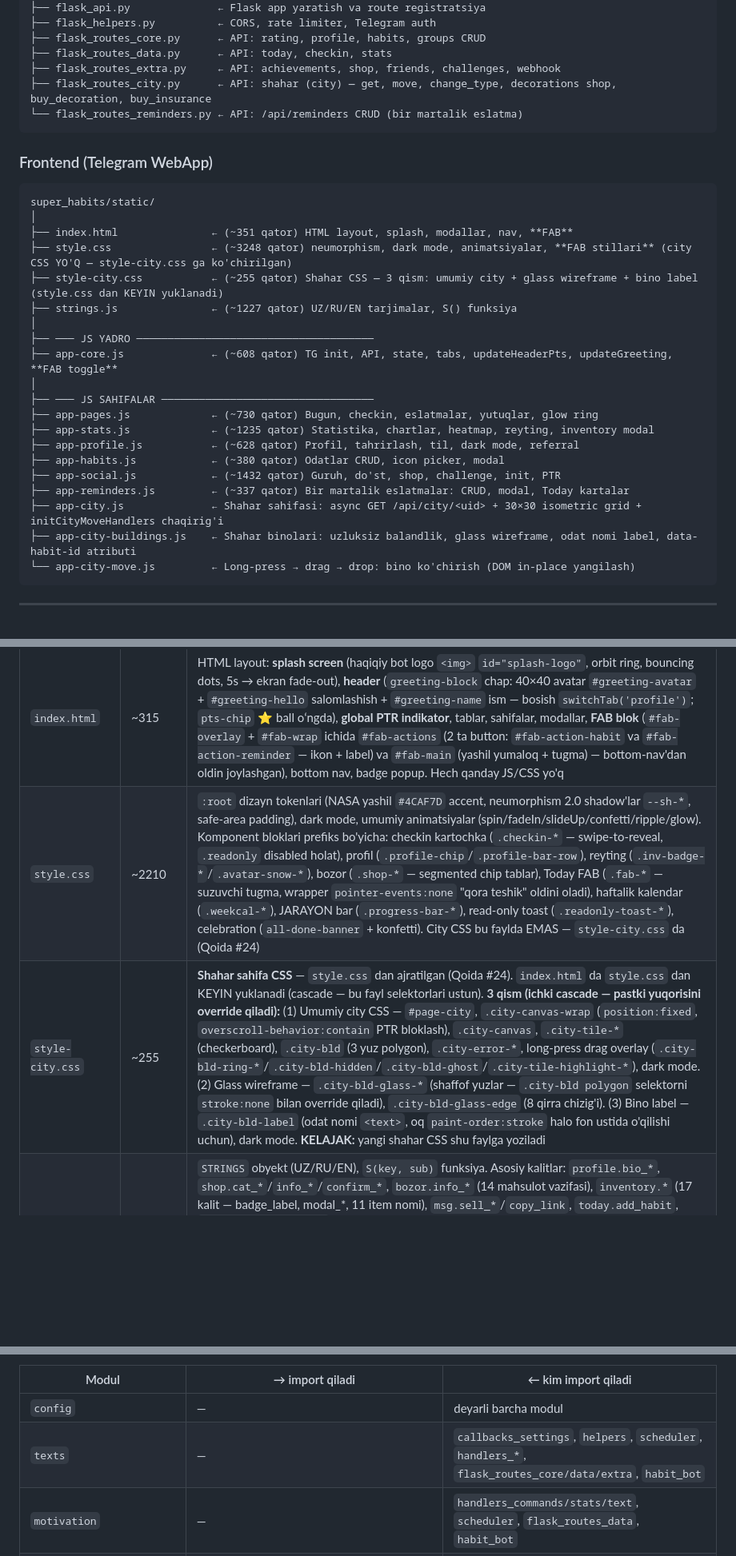
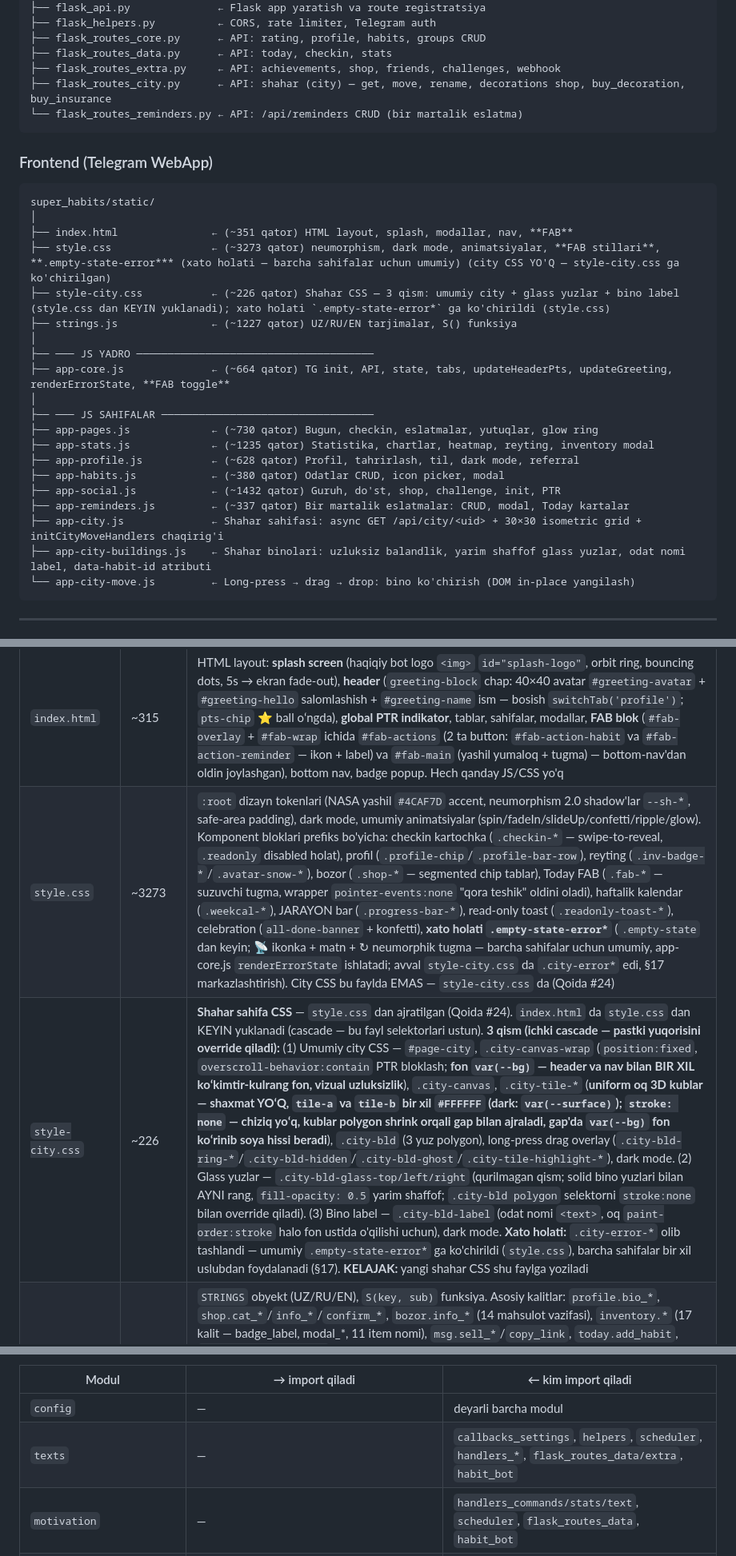
Before and after one commit to DilmurodKhushboyev/habit-bot, a Markdown page: README.md, 3 parts joined by grey strips. Shown at 80% size. GitHub-like rendering; blank space fills up the shorter version.

````diff
--- a/README.md
+++ b/README.md
@@ -85,7 +86,7 @@ super_habits/
 ├── flask_routes_core.py      ← API: rating, profile, habits, groups CRUD
 ├── flask_routes_data.py      ← API: today, checkin, stats
 ├── flask_routes_extra.py     ← API: achievements, shop, friends, challenges, webhook
-├── flask_routes_city.py      ← API: shahar (city) — get, move, change_type, decorations shop, buy_decoration, buy_insurance
+├── flask_routes_city.py      ← API: shahar (city) — get, move, rename, decorations shop, buy_decoration, buy_insurance
 └── flask_routes_reminders.py ← API: /api/reminders CRUD (bir martalik eslatma)
 ```
 
@@ -95,12 +96,12 @@ super_habits/
 super_habits/static/
 │
 ├── index.html               ← (~351 qator) HTML layout, splash, modallar, nav, **FAB**
-├── style.css                ← (~3248 qator) neumorphism, dark mode, animatsiyalar, **FAB stillari** (city CSS YO'Q — style-city.css ga ko'chirilgan)
-├── style-city.css           ← (~255 qator) Shahar CSS — 3 qism: umumiy city + glass wireframe + bino label (style.css dan KEYIN yuklanadi)
+├── style.css                ← (~3273 qator) neumorphism, dark mode, animatsiyalar, **FAB stillari**, **.empty-state-error*** (xato holati — barcha sahifalar uchun umumiy) (city CSS YO'Q — style-city.css ga ko'chirilgan)
+├── style-city.css           ← (~226 qator) Shahar CSS — 3 qism: umumiy city + glass yuzlar + bino label (style.css dan KEYIN yuklanadi); xato holati `.empty-state-error*` ga ko'chirildi (style.css)
 ├── strings.js               ← (~1227 qator) UZ/RU/EN tarjimalar, S() funksiya
 │
 ├── ─── JS YADRO ──────────────────────────────────────
-├── app-core.js              ← (~608 qator) TG init, API, state, tabs, updateHeaderPts, updateGreeting, **FAB toggle**
+├── app-core.js              ← (~664 qator) TG init, API, state, tabs, updateHeaderPts, updateGreeting, renderErrorState, **FAB toggle**
 │
 ├── ─── JS SAHIFALAR ──────────────────────────────────
 ├── app-pages.js             ← (~730 qator) Bugun, checkin, eslatmalar, yutuqlar, glow ring
@@ -110,7 +111,7 @@ super_habits/static/
 ├── app-social.js            ← (~1432 qator) Guruh, do'st, shop, challenge, init, PTR
 ├── app-reminders.js         ← (~337 qator) Bir martalik eslatmalar: CRUD, modal, Today kartalar
 ├── app-city.js              ← Shahar sahifasi: async GET /api/city/<uid> + 30×30 isometric grid + initCityMoveHandlers chaqirig'i
-├── app-city-buildings.js    ← Shahar binolari: uzluksiz balandlik, glass wireframe, odat nomi label, data-habit-id atributi
+├── app-city-buildings.js    ← Shahar binolari: uzluksiz balandlik, yarim shaffof glass yuzlar, odat nomi label, data-habit-id atributi
 └── app-city-move.js         ← Long-press → drag → drop: bino ko'chirish (DOM in-place yangilash)
 ```
 
@@ -271,6 +272,6 @@ index.html (WebApp entry point)
 | Fayl | Qatorlar | Vazifasi |
 |------|----------|----------|
 | `index.html` | ~315 | HTML layout: **splash screen** (haqiqiy bot logo `<img>` `id="splash-logo"`, orbit ring, bouncing dots, 5s → ekran fade-out), **header** (`greeting-block` chap: 40×40 avatar `#greeting-avatar` + `#greeting-hello` salomlashish + `#greeting-name` ism — bosish `switchTab('profile')`; `pts-chip` ⭐ ball oʻngda), **global PTR indikator**, tablar, sahifalar, modallar, **FAB blok** (`#fab-overlay` + `#fab-wrap` ichida `#fab-actions` (2 ta button: `#fab-action-habit` va `#fab-action-reminder` — ikon + label) va `#fab-main` (yashil yumaloq + tugma) — bottom-nav'dan oldin joylashgan), bottom nav, badge popup. Hech qanday JS/CSS yo'q |
-| `style.css` | ~2210 | `:root` dizayn tokenlari (NASA yashil `#4CAF7D` accent, neumorphism 2.0 shadow'lar `--sh-*`, safe-area padding), dark mode, umumiy animatsiyalar (spin/fadeIn/slideUp/confetti/ripple/glow). Komponent bloklari prefiks bo'yicha: checkin kartochka (`.checkin-*` — swipe-to-reveal, `.readonly` disabled holat), profil (`.profile-chip`/`.profile-bar-row`), reyting (`.inv-badge-*`/`.avatar-snow-*`), bozor (`.shop-*` — segmented chip tablar), Today FAB (`.fab-*` — suzuvchi tugma, wrapper `pointer-events:none` "qora teshik" oldini oladi), haftalik kalendar (`.weekcal-*`), JARAYON bar (`.progress-bar-*`), read-only toast (`.readonly-toast-*`), celebration (`all-done-banner` + konfetti). City CSS bu faylda EMAS — `style-city.css` da (Qoida #24) |
-| `style-city.css` | ~255 | **Shahar sahifa CSS** — `style.css` dan ajratilgan (Qoida #24). `index.html` da `style.css` dan KEYIN yuklanadi (cascade — bu fayl selektorlari ustun). **3 qism (ichki cascade — pastki yuqorisini override qiladi):** (1) Umumiy city CSS — `#page-city`, `.city-canvas-wrap` (`position:fixed`, `overscroll-behavior:contain` PTR bloklash), `.city-canvas`, `.city-tile-*` (checkerboard), `.city-bld` (3 yuz polygon), `.city-error-*`, long-press drag overlay (`.city-bld-ring-*`/`.city-bld-hidden`/`.city-bld-ghost`/`.city-tile-highlight-*`), dark mode. (2) Glass wireframe — `.city-bld-glass-*` (shaffof yuzlar — `.city-bld polygon` selektorni `stroke:none` bilan override qiladi), `.city-bld-glass-edge` (8 qirra chizig'i). (3) Bino label — `.city-bld-label` (odat nomi `<text>`, oq `paint-order:stroke` halo fon ustida o'qilishi uchun), dark mode. **KELAJAK:** yangi shahar CSS shu faylga yoziladi |
+| `style.css` | ~3273 | `:root` dizayn tokenlari (NASA yashil `#4CAF7D` accent, neumorphism 2.0 shadow'lar `--sh-*`, safe-area padding), dark mode, umumiy animatsiyalar (spin/fadeIn/slideUp/confetti/ripple/glow). Komponent bloklari prefiks bo'yicha: checkin kartochka (`.checkin-*` — swipe-to-reveal, `.readonly` disabled holat), profil (`.profile-chip`/`.profile-bar-row`), reyting (`.inv-badge-*`/`.avatar-snow-*`), bozor (`.shop-*` — segmented chip tablar), Today FAB (`.fab-*` — suzuvchi tugma, wrapper `pointer-events:none` "qora teshik" oldini oladi), haftalik kalendar (`.weekcal-*`), JARAYON bar (`.progress-bar-*`), read-only toast (`.readonly-toast-*`), celebration (`all-done-banner` + konfetti), **xato holati `.empty-state-error*`** (`.empty-state` dan keyin; 📡 ikonka + matn + ↻ neumorphik tugma — barcha sahifalar uchun umumiy, app-core.js `renderErrorState` ishlatadi; avval `style-city.css` da `.city-error*` edi, §17 markazlashtirish). City CSS bu faylda EMAS — `style-city.css` da (Qoida #24) |
+| `style-city.css` | ~226 | **Shahar sahifa CSS** — `style.css` dan ajratilgan (Qoida #24). `index.html` da `style.css` dan KEYIN yuklanadi (cascade — bu fayl selektorlari ustun). **3 qism (ichki cascade — pastki yuqorisini override qiladi):** (1) Umumiy city CSS — `#page-city`, `.city-canvas-wrap` (`position:fixed`, `overscroll-behavior:contain` PTR bloklash; **fon `var(--bg)` — header va nav bilan BIR XIL koʻkimtir-kulrang fon, vizual uzluksizlik**), `.city-canvas`, `.city-tile-*` (**uniform oq 3D kublar — shaxmat YOʻQ, `tile-a` va `tile-b` bir xil `#FFFFFF` (dark: `var(--surface)`); `stroke: none` — chiziq yoʻq, kublar polygon shrink orqali gap bilan ajraladi, gap'da `var(--bg)` fon koʻrinib soya hissi beradi**), `.city-bld` (3 yuz polygon), long-press drag overlay (`.city-bld-ring-*`/`.city-bld-hidden`/`.city-bld-ghost`/`.city-tile-highlight-*`), dark mode. (2) Glass yuzlar — `.city-bld-glass-top/left/right` (qurilmagan qism; solid bino yuzlari bilan AYNI rang, `fill-opacity: 0.5` yarim shaffof; `.city-bld polygon` selektorni `stroke:none` bilan override qiladi). (3) Bino label — `.city-bld-label` (odat nomi `<text>`, oq `paint-order:stroke` halo fon ustida o'qilishi uchun), dark mode. **Xato holati:** `.city-error-*` olib tashlandi — umumiy `.empty-state-error*` ga ko'chirildi (`style.css`), barcha sahifalar bir xil uslubdan foydalanadi (§17). **KELAJAK:** yangi shahar CSS shu faylga yoziladi |
 | `strings.js` | ~1080 | `STRINGS` obyekt (UZ/RU/EN), `S(key, sub)` funksiya. Asosiy kalitlar: `profile.bio_*`, `shop.cat_*`/`info_*`/`confirm_*`, `bozor.info_*` (14 mahsulot vazifasi), `inventory.*` (17 kalit — badge_label, modal_*, 11 item nomi), `msg.sell_*`/`copy_link`, `today.add_habit`, `today.progress_label` (UZ "JARAYON" / RU "ПРОГРЕСС" / EN "PROGRESS" — chiziqli progress bar ostidagi label), `today.readonly_msg` + `today.back_to_today` (o'tgan/kelajak kun ko'rilayotganda checkin urinishi uchun toast: "Faqat bugungi odatlarni belgilash mumkin" / "Bugunga qaytish" + 3 til), `today.limit_reached` (odat limiti — 15 ta, 3 til; `app-habits.js` `saveHabit` da `habit_limit` xato kodi uchun), `stats.streak_total_label` |
@@ -508,7 +509,7 @@ Modullar orasidagi `import` bog'liqligi — **koddan avtomatik chiqarilgan** (ta
 | Modul | → import qiladi | ← kim import qiladi |
 |-------|-----------------|---------------------|
 | `config` | — | deyarli barcha modul |
-| `texts` | — | `callbacks_settings`, `helpers`, `scheduler`, `handlers_*`, `flask_routes_core/data/extra`, `habit_bot` |
+| `texts` | — | `callbacks_settings`, `helpers`, `scheduler`, `handlers_*`, `flask_routes_data/extra`, `habit_bot` |
 | `motivation` | — | `handlers_commands/stats/text`, `scheduler`, `flask_routes_data`, `habit_bot` |
 | `handlers_onboarding` | — | `habit_bot` |
 | `database` | `config` | deyarli barcha modul |
````
Also changed, not shown: other parts of README.md (+13 -12 lines).
